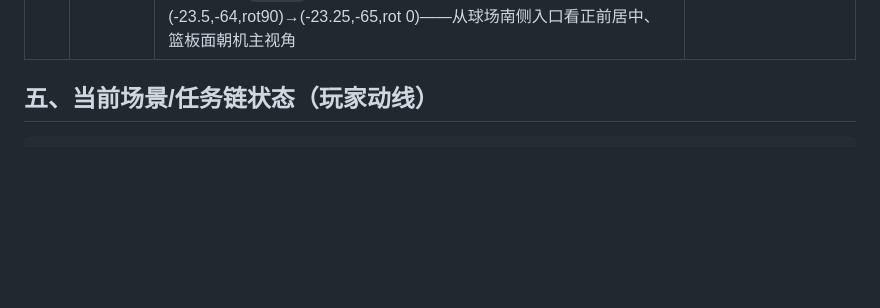
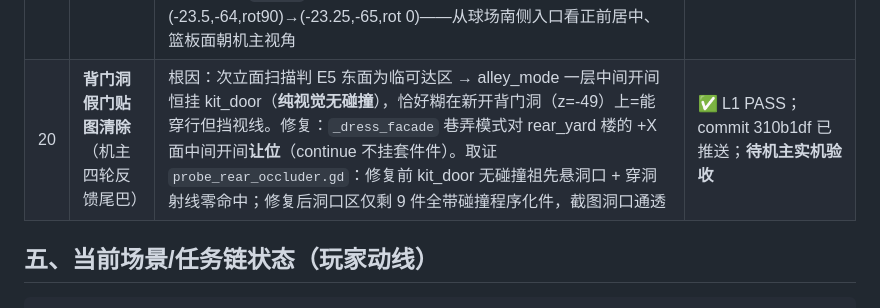
Before and after one commit to Nagi-226/Snuffers, a Markdown page: desktop-port/godot-spike/03-handoff-2026-10-25.md, the part around the change. Rendered like a GitHub page; blank space fills up the shorter version.

Commit message:
docs: handoff追记#20背门洞假门贴图根因与修复 自检: ①②③④ 通过

```diff
--- a/desktop-port/godot-spike/03-handoff-2026-10-25.md
+++ b/desktop-port/godot-spike/03-handoff-2026-10-25.md
@@ -63,6 +63,7 @@
 | 17 | 篮球架让位 | ~~架从 (-26,-59) 挪 (-23.5,-64)~~ → **三轮已再改**（见 #19-⑤）：门 A 拆除后移北端居中面南 | ✅ |
 | 18 | 交接文档 | 本档 | ✅ |
 | 19 | **三轮整改五连**（机主实机试玩后 5 图反馈，2026-10-25 晚） | ①**车模压扁撤销**：机主否决 car_aspect 视觉矫正（"车的模型不能变动"）——`_prop_model` 恢复纯等比归一；空气墙改**挪位**解决：wagon -3.6→-1.5（让 WB 巷口 2.8m）、compact 3.6→1.2（让 E5 车库门口 3.1m）；②**门 A 拆除**：`_build_scene_gate` 只剩门 B；球场西端栏 Fence_-270_-590 由自动密封复位；alley_next 保留作技术储备（HL 式加载已验证）；**钥匙移入 E5 后院**工作台（`_spawn_gate_key` 从 alley_next_builder 同源移植到 street_builder，拾取提示文案不变）；③**背门 E 键门扇**：`Gar_%s_RearDoor`（door.gd 同款交互，铰链洞北缘、**向院内开 +105°**——库内轿车 NE 角伸进内开扫掠区必穿模）+门垛×2；④**后院东扩** x25→31（纵深 14.5m）+**Poly Pizza CC0 五件套**：桶/胎堆/木托盘/交通锥/洗衣机（prop_barrel/tires/pallet/cone/washer.glb，ATTRIBUTION 五-8；PROPS 表 `junk_*` 类型 11 件分布北栏+南栏+东端）；⑤**篮球架归位**：(-23.5,-64,rot90)→(-23.25,-65,rot 0)——从球场南侧入口看正前居中、篮板面朝机主视角 | ✅ 探针 probe_round3.gd 全绿（R1 门A零残留/西栏复位/R2两口通过/R3门扇/R4钥匙+11杂物/R5球架）；L1 PASS；**待机主实机验收** |
+| 20 | **背门洞假门贴图清除**（机主四轮反馈尾巴） | 根因：次立面扫描判 E5 东面为临可达区 → alley_mode 一层中间开间恒挂 kit_door（**纯视觉无碰撞**），恰好糊在新开背门洞（z=-49）上=能穿行但挡视线。修复：`_dress_facade` 巷弄模式对 rear_yard 楼的 +X 面中间开间**让位**（continue 不挂套件件）。取证 `probe_rear_occluder.gd`：修复前 kit_door 无碰撞祖先悬洞口 + 穿洞射线零命中；修复后洞口区仅剩 9 件全带碰撞程序化件，截图洞口通透 | ✅ L1 PASS；commit 310b1df 已推送；**待机主实机验收** |
 
 ## 五、当前场景/任务链状态（玩家动线）
 
```
